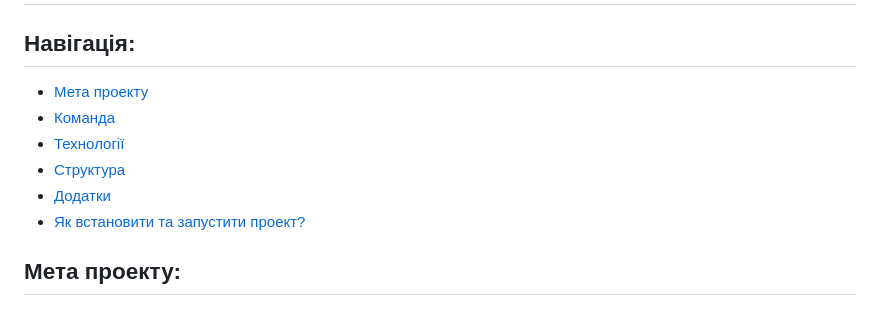
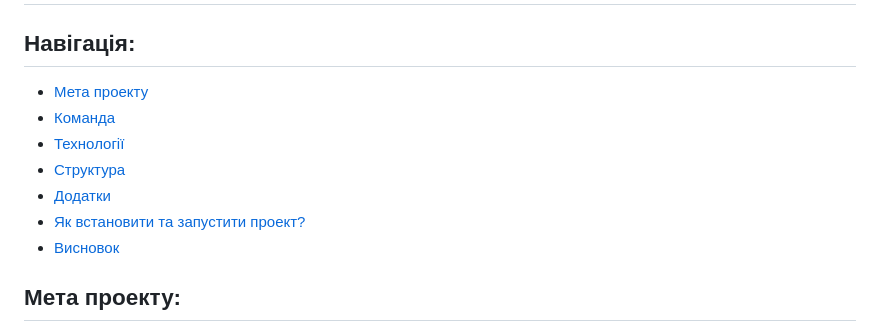
Before and after one commit to artemijMoskowsky/QRcodeMaker, a Markdown page: README.md, the part around the change. Rendered like a GitHub page.

```diff
--- a/README.md
+++ b/README.md
@@ -1,11 +1,12 @@
 # QRcodeMaker
 ## Навігація:
-- [Мета проекту](#-мета-проекту)
-- [Команда](#-команда)
-- [Технології](#-технології)
-- [Структура](#-структура)
-- [Додатки](#-додатки)
-- [Як встановити та запустити проект?](#-як-встановити-та-запустити-проект?)
+- [Мета проекту](#мета-проекту)
+- [Команда](#команда)
+- [Технології](#технології)
+- [Структура](#структура)
+- [Додатки](#додатки)
+- [Як встановити та запустити проект?](#як-встановити-та-запустити-проект?)
+- [Висновок](#висновок)
 ## Мета проекту:
 Мета проекту - розробити сайт для створення qr кодів, на сайті присутня система акаунтів та підписок, та після закінчення часу підписки певні qr коди стають недоступними. Проект застосовує технології які можуть використовуватися у інших, більш великих проектах.
 ## Команда:
```
